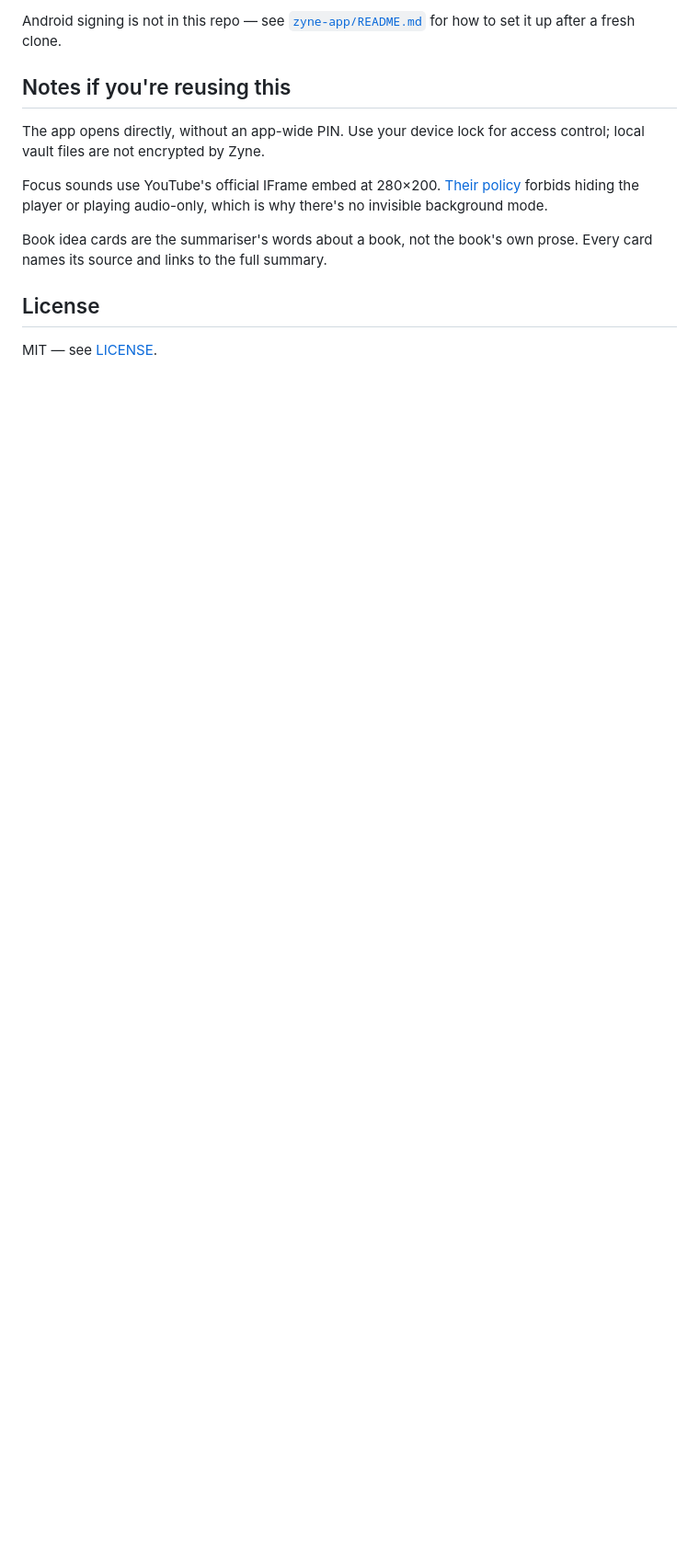
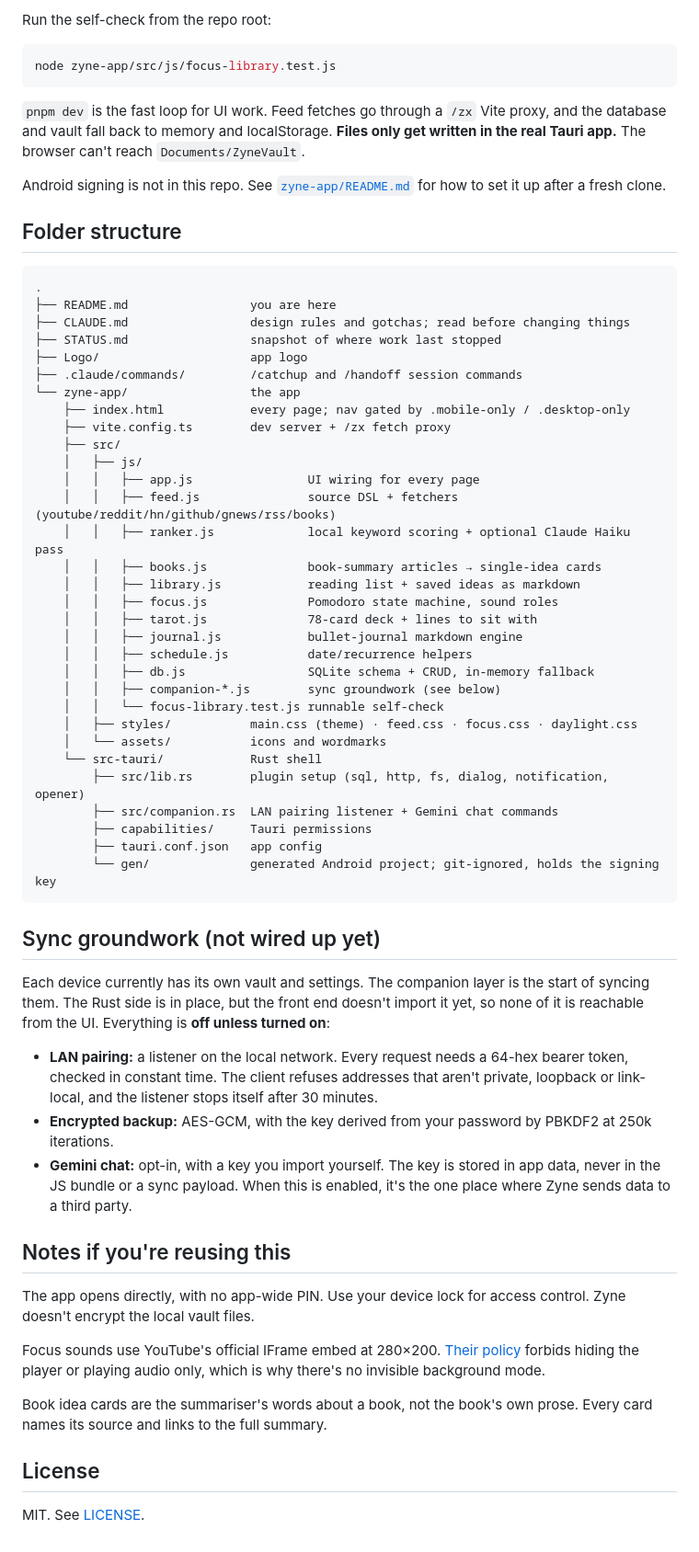
Before and after one commit to Zylocope/zyne-ai, a Markdown page: README.md, the part around one of its changes. Shown at 92% size. GitHub-like rendering; blank space fills up the shorter version.

Commit message:
Rewrite the README: what Zyne does, how to run it, folder structure

````diff
--- a/README.md
+++ b/README.md
@@ -45,15 +65,67 @@ node zyne-app/src/js/focus-library.test.js         # self-check
 ```
 
-Android signing is not in this repo — see [`zyne-app/README.md`](zyne-app/README.md) for how to set it up after a fresh clone.
+Run the self-check from the repo root:
+
+```bash
+node zyne-app/src/js/focus-library.test.js
+```
+
+`pnpm dev` is the fast loop for UI work. Feed fetches go through a `/zx` Vite proxy, and the database and vault fall back to memory and localStorage. **Files only get written in the real Tauri app.** The browser can't reach `Documents/ZyneVault`.
+
+Android signing is not in this repo. See [`zyne-app/README.md`](zyne-app/README.md#android-signing-after-a-fresh-clone) for how to set it up after a fresh clone.
+
+## Folder structure
+
+```
+.
+├── README.md                 you are here
+├── CLAUDE.md                 design rules and gotchas; read before changing things
+├── STATUS.md                 snapshot of where work last stopped
+├── Logo/                     app logo
+├── .claude/commands/         /catchup and /handoff session commands
+└── zyne-app/                 the app
+    ├── index.html            every page; nav gated by .mobile-only / .desktop-only
+    ├── vite.config.ts        dev server + /zx fetch proxy
+    ├── src/
+    │   ├── js/
+    │   │   ├── app.js                UI wiring for every page
+    │   │   ├── feed.js               source DSL + fetchers (youtube/reddit/hn/github/gnews/rss/books)
+    │   │   ├── ranker.js             local keyword scoring + optional Claude Haiku pass
+    │   │   ├── books.js              book-summary articles → single-idea cards
+    │   │   ├── library.js            reading list + saved ideas as markdown
+    │   │   ├── focus.js              Pomodoro state machine, sound roles
+    │   │   ├── tarot.js              78-card deck + lines to sit with
+    │   │   ├── journal.js            bullet-journal markdown engine
+    │   │   ├── schedule.js           date/recurrence helpers
+    │   │   ├── db.js                 SQLite schema + CRUD, in-memory fallback
+    │   │   ├── companion-*.js        sync groundwork (see below)
+    │   │   └── focus-library.test.js runnable self-check
+    │   ├── styles/           main.css (theme) · feed.css · focus.css · daylight.css
+    │   └── assets/           icons and wordmarks
+    └── src-tauri/            Rust shell
+        ├── src/lib.rs        plugin setup (sql, http, fs, dialog, notification, opener)
+        ├── src/companion.rs  LAN pairing listener + Gemini chat commands
+        ├── capabilities/     Tauri permissions
+        ├── tauri.conf.json   app config
+        └── gen/              generated Android project; git-ignored, holds the signing key
+```
+
+## Sync groundwork (not wired up yet)
+
+Each device currently has its own vault and settings. The companion layer is the start of syncing them. The Rust side is in place, but the front end doesn't import it yet, so none of it is reachable from the UI. Everything is **off unless turned on**:
+
+- **LAN pairing:** a listener on the local network. Every request needs a 64-hex bearer token, checked in constant time. The client refuses addresses that aren't private, loopback or link-local, and the listener stops itself after 30 minutes.
+- **Encrypted backup:** AES-GCM, with the key derived from your password by PBKDF2 at 250k iterations.
+- **Gemini chat:** opt-in, with a key you import yourself. The key is stored in app data, never in the JS bundle or a sync payload. When this is enabled, it's the one place where Zyne sends data to a third party.
 
 ## Notes if you're reusing this
 
-The app opens directly, without an app-wide PIN. Use your device lock for access control; local vault files are not encrypted by Zyne.
+The app opens directly, with no app-wide PIN. Use your device lock for access control. Zyne doesn't encrypt the local vault files.
 
-Focus sounds use YouTube's official IFrame embed at 280×200. [Their policy](https://developers.google.com/youtube/terms/required-minimum-functionality) forbids hiding the player or playing audio-only, which is why there's no invisible background mode.
+Focus sounds use YouTube's official IFrame embed at 280×200. [Their policy](https://developers.google.com/youtube/terms/required-minimum-functionality) forbids hiding the player or playing audio only, which is why there's no invisible background mode.
 
 Book idea cards are the summariser's words about a book, not the book's own prose. Every card names its source and links to the full summary.
 
 ## License
 
-MIT — see [LICENSE](LICENSE).
+MIT. See [LICENSE](LICENSE).
````
Also changed, not shown: other parts of README.md (+32 -12 lines).
